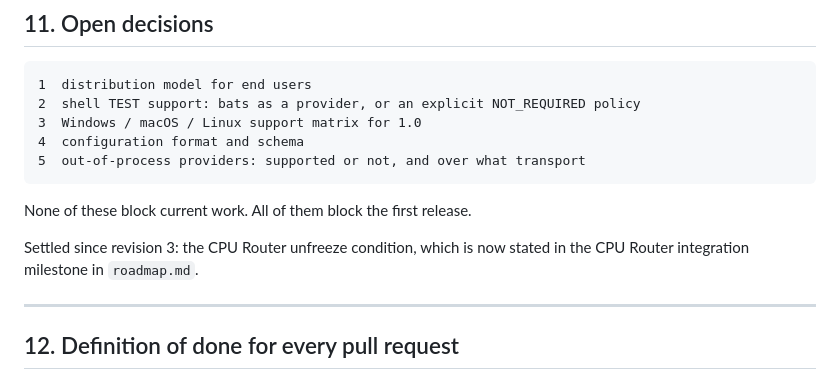
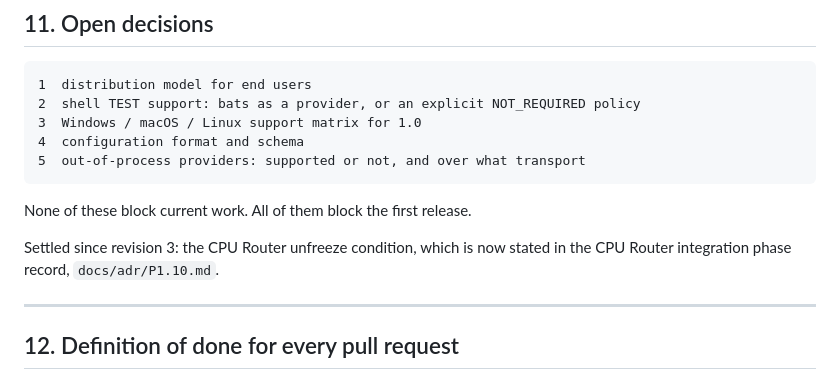
Before and after one commit to Revancze/Codelaxy, a Markdown page: docs/architecture.md, the part around the change. Drawn GitHub-style.

```diff
--- a/docs/architecture.md
+++ b/docs/architecture.md
@@ -541,7 +541,7 @@ regression, not a design choice.
 None of these block current work. All of them block the first release.
 
 Settled since revision 3: the CPU Router unfreeze condition, which is now
-stated in the CPU Router integration milestone in `roadmap.md`.
+stated in the CPU Router integration phase record, `docs/adr/P1.10.md`.
 
 ---
 
```
Also changed, not shown: README.md (+9 -5 lines).
